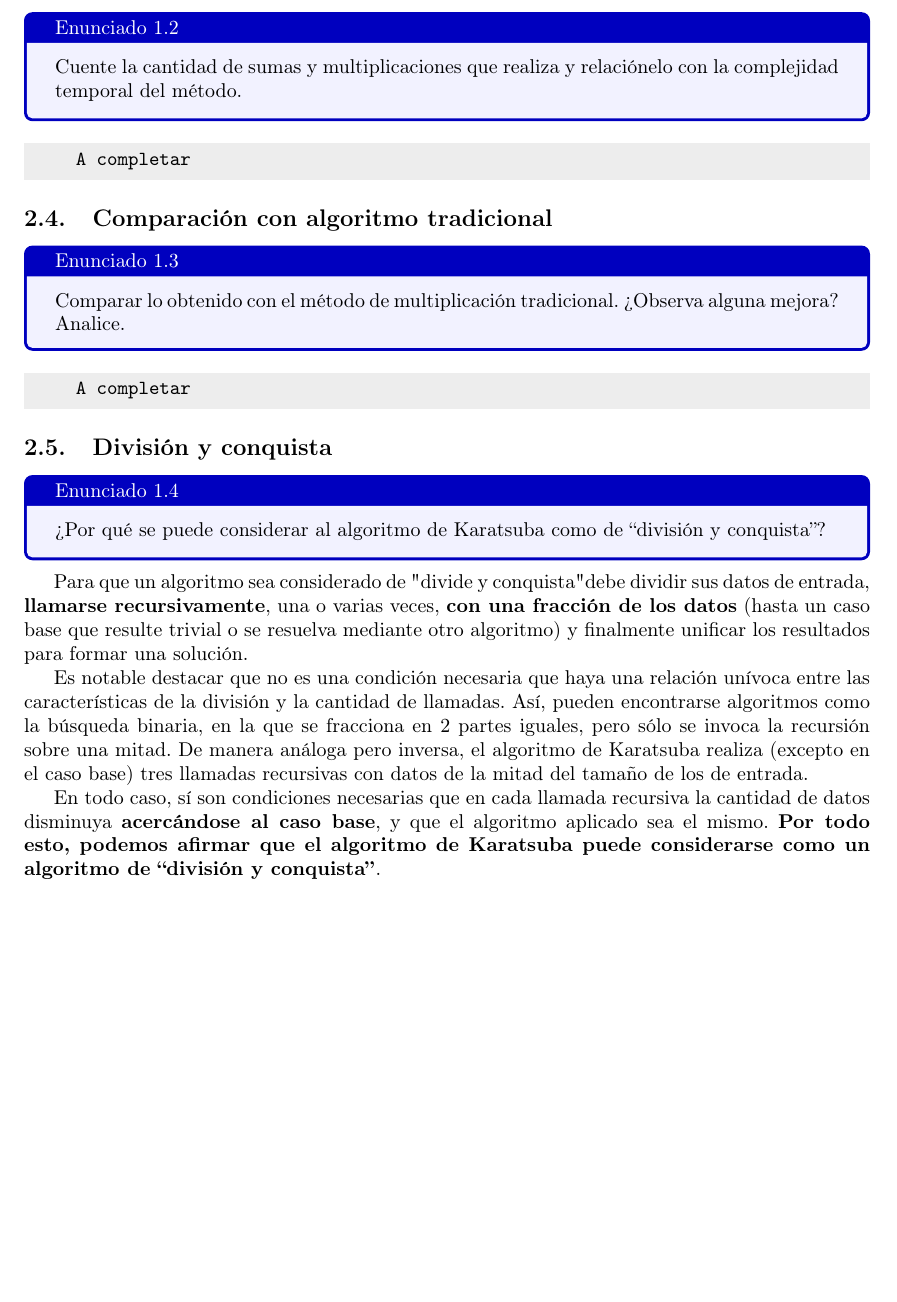
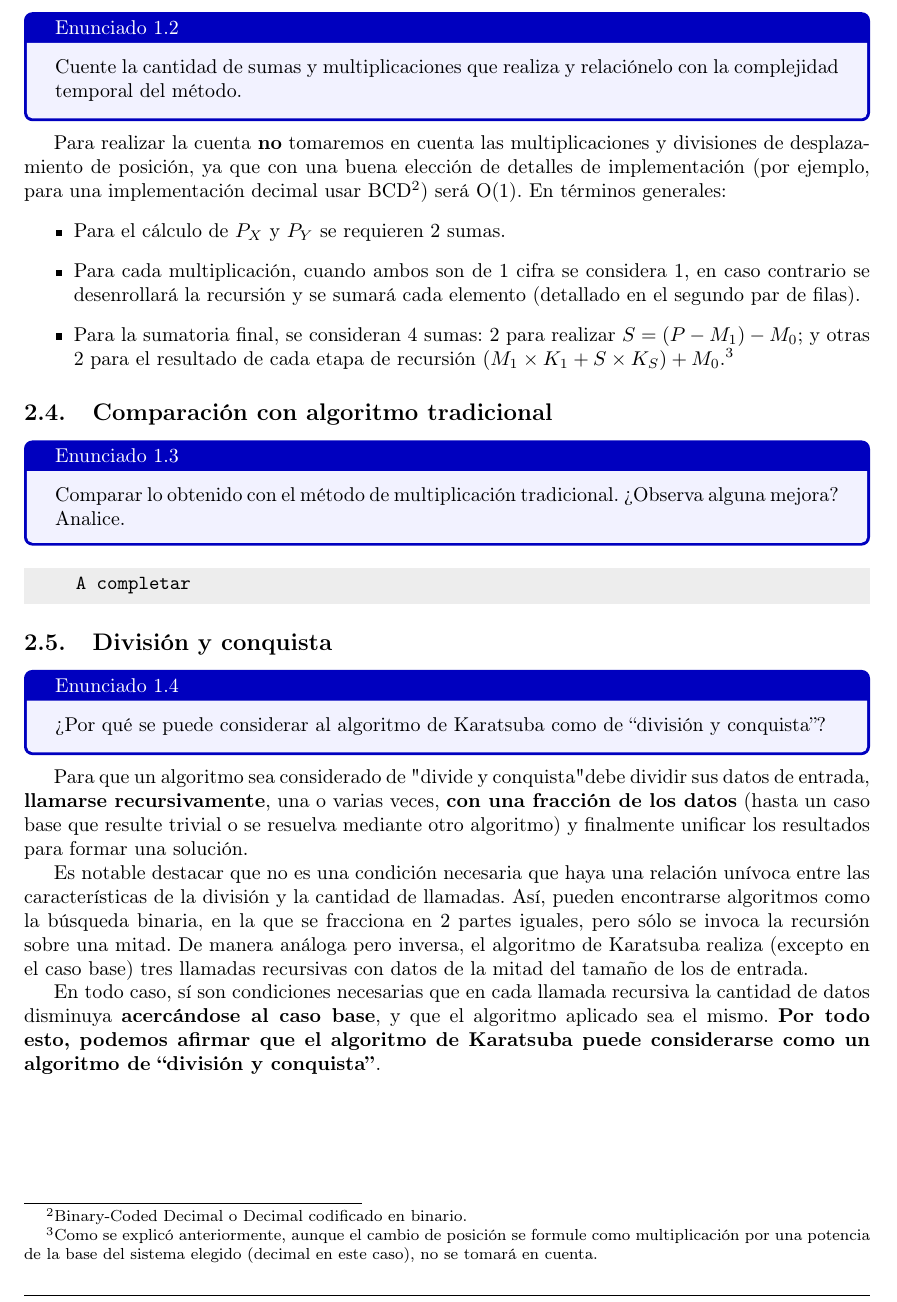
Before and after one commit to Desencuentro/7529_TDA1_TP1, a LaTeX document (tp1.tex): part of page 12 of 14, cut so that both start at the same text, the shorter picture padded with empty space. Compiled offline with pdfLaTeX.

Commit message:
Agregado párrafo comienzo de respuesta cuenta de operaciones

```diff
--- a/tp1.tex
+++ b/tp1.tex
@@ -454,12 +450,15 @@ $=  737~868~600~000~000 + 307~098~090~000 + 26~549~415 = \boxed{\boxed{738175724
-\subsection{Cantidad de operaciones y complejidad}
+\newpage\subsection{Cantidad de operaciones y complejidad}
 
 \begin{tcolorbox}[colback=blue!5!white,colframe=blue!75!black,title=Enunciado 1.2]
     Cuente la cantidad de sumas y multiplicaciones que realiza y relaciónelo con la complejidad temporal del método.
 \end{tcolorbox}
 
-\begin{lcverbatim}
-    A completar
-\end{lcverbatim}
+Para realizar la cuenta \textbf{no} tomaremos en cuenta las multiplicaciones y divisiones de desplazamiento de posición, ya que con una buena elección de detalles de implementación (por ejemplo, para una implementación decimal usar BCD\footnote{Binary-Coded Decimal o Decimal codificado en binario.}) será O(1). En términos generales:
+\begin{itemize}
+    \item Para el cálculo de $P_X$ y $P_Y$ se requieren 2 sumas.
+    \item Para cada multiplicación, cuando ambos son de 1 cifra se considera 1, en caso contrario se desenrollará la recursión y se sumará cada elemento (detallado en el segundo par de filas).
+    \item Para la sumatoria final, se consideran 4 sumas: 2 para realizar $S = (P-M_1)-M_0$; y otras 2 para el resultado de cada etapa de recursión $(M_1\times K_1 + S\times K_S) + M_0$.\footnote{Como se explicó anteriormente, aunque el cambio de posición se formule como multiplicación por una potencia de la base del sistema elegido (decimal en este caso), no se tomará en cuenta.}
+\end{itemize}
 
 
 \subsection{Comparación con algoritmo tradicional}
```
Also changed, not shown: tp1.tex (4 more changed lines).
